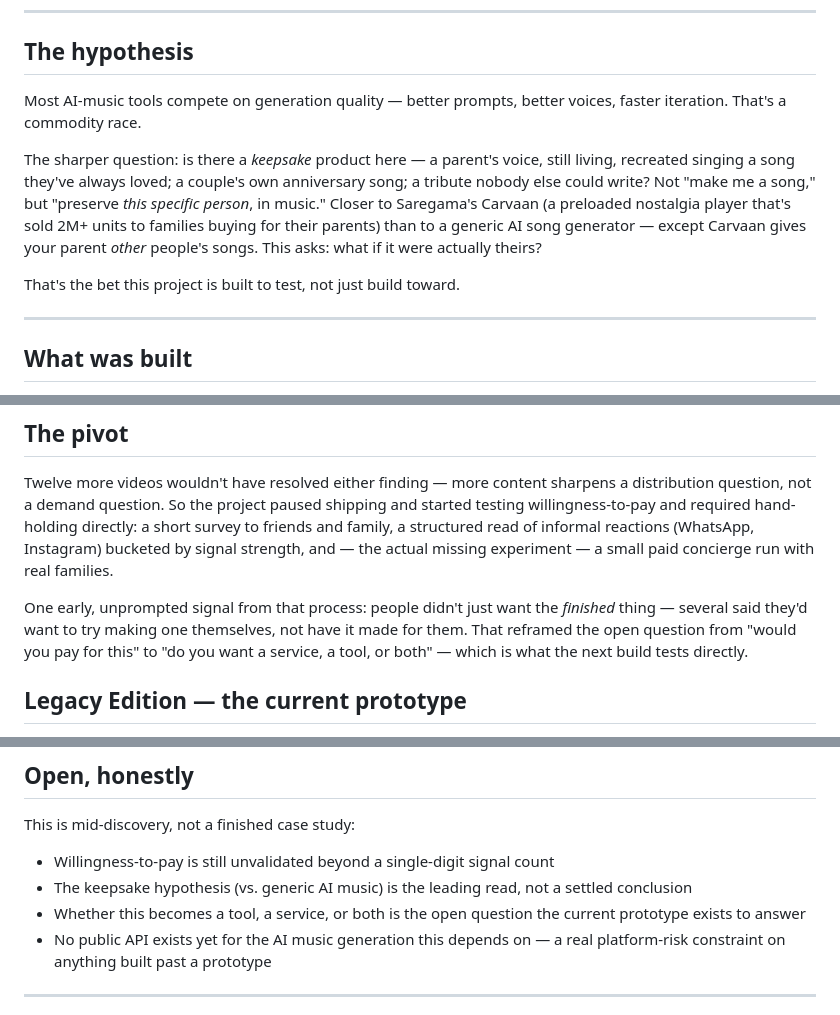
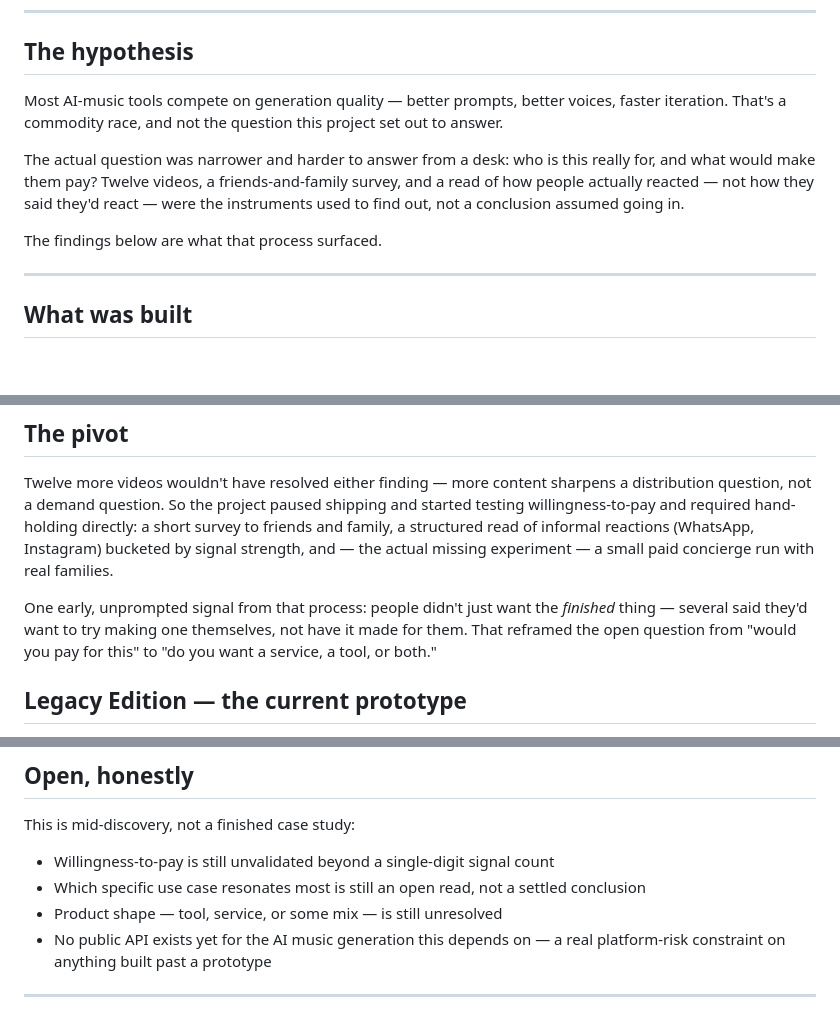
Before and after one commit to sauravirai/sauravirai.github.io, a Markdown page: music-super-agent.md, 3 parts joined by grey strips. GitHub-like rendering; blank space fills up the shorter version.

Commit message:
Pull the polished hypothesis + roadmap framing off the public page
Two edits: (1) describes the discovery process instead of stating the
positioning conclusion as a packaged, quotable tagline; (2) removes
language that narrates the specific next experiment. Findings, data,
architecture, and cost figures unchanged — those demonstrate the work
without handing over the idea or the roadmap.

Co-Authored-By: Claude Sonnet 5 <noreply@anthropic.com>
Claude-Session: https://claude.ai/code/session_0158RR2kEJMbw9vb6Em3zNmg

```diff
--- a/music-super-agent.md
+++ b/music-super-agent.md
@@ -8,11 +8,11 @@ An AI pipeline that turns a song idea into a published, produced video in under
 
 ## The hypothesis
 
-Most AI-music tools compete on generation quality — better prompts, better voices, faster iteration. That's a commodity race.
+Most AI-music tools compete on generation quality — better prompts, better voices, faster iteration. That's a commodity race, and not the question this project set out to answer.
 
-The sharper question: is there a *keepsake* product here — a parent's voice, still living, recreated singing a song they've always loved; a couple's own anniversary song; a tribute nobody else could write? Not "make me a song," but "preserve *this specific person*, in music." Closer to Saregama's Carvaan (a preloaded nostalgia player that's sold 2M+ units to families buying for their parents) than to a generic AI song generator — except Carvaan gives your parent *other* people's songs. This asks: what if it were actually theirs?
+The actual question was narrower and harder to answer from a desk: who is this really for, and what would make them pay? Twelve videos, a friends-and-family survey, and a read of how people actually reacted — not how they said they'd react — were the instruments used to find out, not a conclusion assumed going in.
 
-That's the bet this project is built to test, not just build toward.
+The findings below are what that process surfaced.
 
 ---
 
@@ -48,7 +48,7 @@ Production spend didn't move either number: a Runway-produced cinematic cut of o
 
 Twelve more videos wouldn't have resolved either finding — more content sharpens a distribution question, not a demand question. So the project paused shipping and started testing willingness-to-pay and required hand-holding directly: a short survey to friends and family, a structured read of informal reactions (WhatsApp, Instagram) bucketed by signal strength, and — the actual missing experiment — a small paid concierge run with real families.
 
-One early, unprompted signal from that process: people didn't just want the *finished* thing — several said they'd want to try making one themselves, not have it made for them. That reframed the open question from "would you pay for this" to "do you want a service, a tool, or both" — which is what the next build tests directly.
+One early, unprompted signal from that process: people didn't just want the *finished* thing — several said they'd want to try making one themselves, not have it made for them. That reframed the open question from "would you pay for this" to "do you want a service, a tool, or both."
 
 ## Legacy Edition — the current prototype
 
@@ -61,8 +61,8 @@ A guided intake experience — built to test that exact question. A visitor work
 This is mid-discovery, not a finished case study:
 
 - Willingness-to-pay is still unvalidated beyond a single-digit signal count
-- The keepsake hypothesis (vs. generic AI music) is the leading read, not a settled conclusion
-- Whether this becomes a tool, a service, or both is the open question the current prototype exists to answer
+- Which specific use case resonates most is still an open read, not a settled conclusion
+- Product shape — tool, service, or some mix — is still unresolved
 - No public API exists yet for the AI music generation this depends on — a real platform-risk constraint on anything built past a prototype
 
 ---
```
